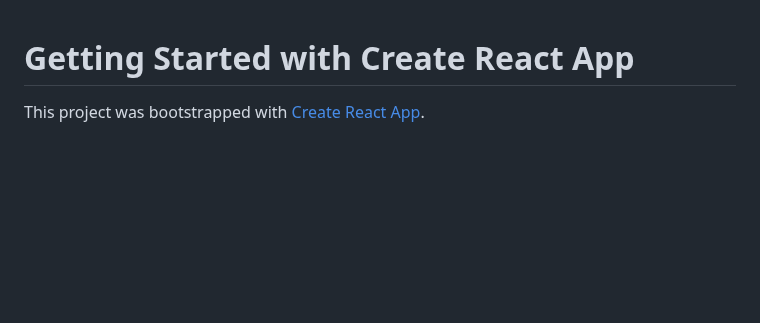
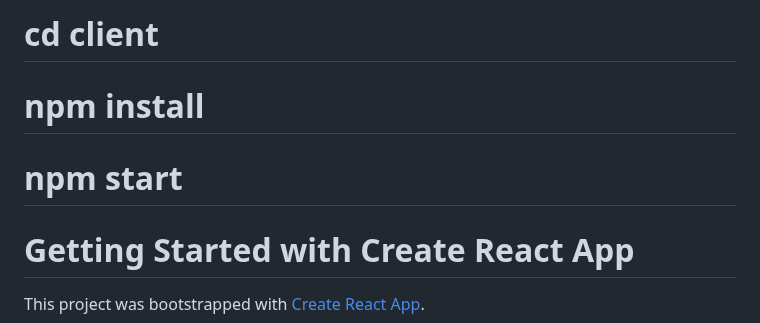
Before and after one commit to credenz/Credenz-23_main_website, a Markdown page: client/README.md, the part around the change. Rendered like a GitHub page; blank space fills up the shorter version.

```diff
--- a/client/README.md
+++ b/client/README.md
@@ -1,3 +1,9 @@
+# cd client
+
+# npm install
+
+# npm start
+
 # Getting Started with Create React App
 
 This project was bootstrapped with [Create React App](https://github.com/facebook/create-react-app).
```
